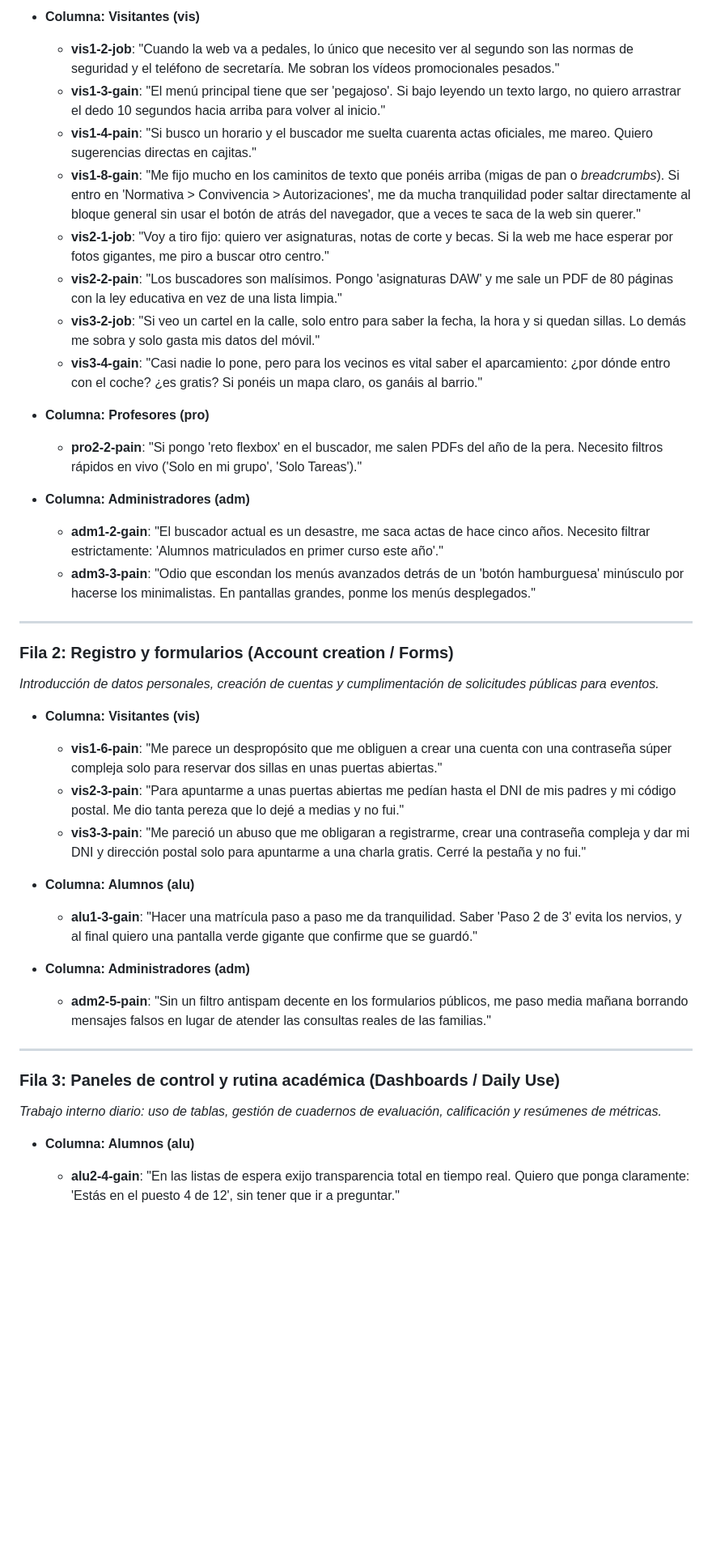
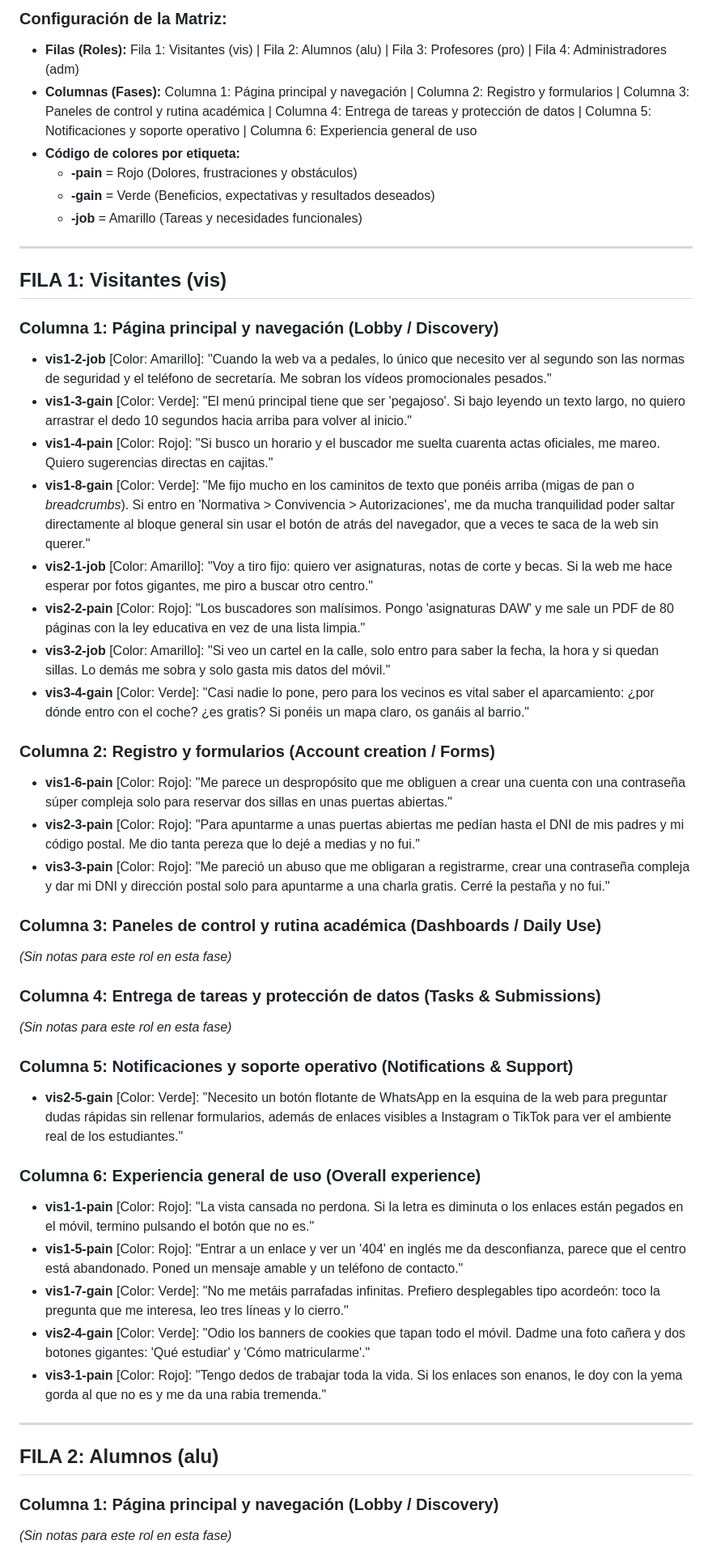
Before and after one commit to Oleg0307/TF-DIW-Campus-LaMar, a Markdown page: docs/06.02. Agrupacion1.md, the part around one of its changes. Shown at 81% size. GitHub-like rendering; blank space fills up the shorter version.

Commit message:
Actualizar la matriz de afinidad para reflejar la iteración cero, mejorando la estructura y claridad de las necesidades de los usuarios en la navegación, registro y experiencia general.

```diff
--- a/docs/06.02. Agrupacion1.md
+++ b/docs/06.02. Agrupacion1.md
@@ -5,42 +4,51 @@
 
-*   **Columna: Visitantes (vis)**
-    *   **vis1-2-job**: "Cuando la web va a pedales, lo único que necesito ver al segundo son las normas de seguridad y el teléfono de secretaría. Me sobran los vídeos promocionales pesados."
-    *   **vis1-3-gain**: "El menú principal tiene que ser 'pegajoso'. Si bajo leyendo un texto largo, no quiero arrastrar el dedo 10 segundos hacia arriba para volver al inicio."
-    *   **vis1-4-pain**: "Si busco un horario y el buscador me suelta cuarenta actas oficiales, me mareo. Quiero sugerencias directas en cajitas."
-    *   **vis1-8-gain**: "Me fijo mucho en los caminitos de texto que ponéis arriba (migas de pan o *breadcrumbs*). Si entro en 'Normativa > Convivencia > Autorizaciones', me da mucha tranquilidad poder saltar directamente al bloque general sin usar el botón de atrás del navegador, que a veces te saca de la web sin querer."
-    *   **vis2-1-job**: "Voy a tiro fijo: quiero ver asignaturas, notas de corte y becas. Si la web me hace esperar por fotos gigantes, me piro a buscar otro centro."
-    *   **vis2-2-pain**: "Los buscadores son malísimos. Pongo 'asignaturas DAW' y me sale un PDF de 80 páginas con la ley educativa en vez de una lista limpia."
-    *   **vis3-2-job**: "Si veo un cartel en la calle, solo entro para saber la fecha, la hora y si quedan sillas. Lo demás me sobra y solo gasta mis datos del móvil."
-    *   **vis3-4-gain**: "Casi nadie lo pone, pero para los vecinos es vital saber el aparcamiento: ¿por dónde entro con el coche? ¿es gratis? Si ponéis un mapa claro, os ganáis al barrio."
-
-*   **Columna: Profesores (pro)**
-    *   **pro2-2-pain**: "Si pongo 'reto flexbox' en el buscador, me salen PDFs del año de la pera. Necesito filtros rápidos en vivo ('Solo en mi grupo', 'Solo Tareas')."
-
-*   **Columna: Administradores (adm)**
-    *   **adm1-2-gain**: "El buscador actual es un desastre, me saca actas de hace cinco años. Necesito filtrar estrictamente: 'Alumnos matriculados en primer curso este año'."
-    *   **adm3-3-pain**: "Odio que escondan los menús avanzados detrás de un 'botón hamburguesa' minúsculo por hacerse los minimalistas. En pantallas grandes, ponme los menús desplegados."
+### Configuración de la Matriz:
+* **Filas (Roles):** Fila 1: Visitantes (vis) | Fila 2: Alumnos (alu) | Fila 3: Profesores (pro) | Fila 4: Administradores (adm)
+* **Columnas (Fases):** Columna 1: Página principal y navegación | Columna 2: Registro y formularios | Columna 3: Paneles de control y rutina académica | Columna 4: Entrega de tareas y protección de datos | Columna 5: Notificaciones y soporte operativo | Columna 6: Experiencia general de uso
+* **Código de colores por etiqueta:**
+  * **-pain** = Rojo (Dolores, frustraciones y obstáculos)
+  * **-gain** = Verde (Beneficios, expectativas y resultados deseados)
+  * **-job** = Amarillo (Tareas y necesidades funcionales)
 
 ---
 
-### Fila 2: Registro y formularios (Account creation / Forms)
-*Introducción de datos personales, creación de cuentas y cumplimentación de solicitudes públicas para eventos.*
+## FILA 1: Visitantes (vis)
 
-*   **Columna: Visitantes (vis)**
-    *   **vis1-6-pain**: "Me parece un despropósito que me obliguen a crear una cuenta con una contraseña súper compleja solo para reservar dos sillas en unas puertas abiertas."
-    *   **vis2-3-pain**: "Para apuntarme a unas puertas abiertas me pedían hasta el DNI de mis padres y mi código postal. Me dio tanta pereza que lo dejé a medias y no fui."
-    *   **vis3-3-pain**: "Me pareció un abuso que me obligaran a registrarme, crear una contraseña compleja y dar mi DNI y dirección postal solo para apuntarme a una charla gratis. Cerré la pestaña y no fui."
+### Columna 1: Página principal y navegación (Lobby / Discovery)
+* **vis1-2-job** [Color: Amarillo]: "Cuando la web va a pedales, lo único que necesito ver al segundo son las normas de seguridad y el teléfono de secretaría. Me sobran los vídeos promocionales pesados."
+* **vis1-3-gain** [Color: Verde]: "El menú principal tiene que ser 'pegajoso'. Si bajo leyendo un texto largo, no quiero arrastrar el dedo 10 segundos hacia arriba para volver al inicio."
+* **vis1-4-pain** [Color: Rojo]: "Si busco un horario y el buscador me suelta cuarenta actas oficiales, me mareo. Quiero sugerencias directas en cajitas."
+* **vis1-8-gain** [Color: Verde]: "Me fijo mucho en los caminitos de texto que ponéis arriba (migas de pan o *breadcrumbs*). Si entro en 'Normativa > Convivencia > Autorizaciones', me da mucha tranquilidad poder saltar directamente al bloque general sin usar el botón de atrás del navegador, que a veces te saca de la web sin querer."
+* **vis2-1-job** [Color: Amarillo]: "Voy a tiro fijo: quiero ver asignaturas, notas de corte y becas. Si la web me hace esperar por fotos gigantes, me piro a buscar otro centro."
+* **vis2-2-pain** [Color: Rojo]: "Los buscadores son malísimos. Pongo 'asignaturas DAW' y me sale un PDF de 80 páginas con la ley educativa en vez de una lista limpia."
+* **vis3-2-job** [Color: Amarillo]: "Si veo un cartel en la calle, solo entro para saber la fecha, la hora y si quedan sillas. Lo demás me sobra y solo gasta mis datos del móvil."
+* **vis3-4-gain** [Color: Verde]: "Casi nadie lo pone, pero para los vecinos es vital saber el aparcamiento: ¿por dónde entro con el coche? ¿es gratis? Si ponéis un mapa claro, os ganáis al barrio."
 
-*   **Columna: Alumnos (alu)**
-    *   **alu1-3-gain**: "Hacer una matrícula paso a paso me da tranquilidad. Saber 'Paso 2 de 3' evita los nervios, y al final quiero una pantalla verde gigante que confirme que se guardó."
+### Columna 2: Registro y formularios (Account creation / Forms)
+* **vis1-6-pain** [Color: Rojo]: "Me parece un despropósito que me obliguen a crear una cuenta con una contraseña súper compleja solo para reservar dos sillas en unas puertas abiertas."
+* **vis2-3-pain** [Color: Rojo]: "Para apuntarme a unas puertas abiertas me pedían hasta el DNI de mis padres y mi código postal. Me dio tanta pereza que lo dejé a medias y no fui."
+* **vis3-3-pain** [Color: Rojo]: "Me pareció un abuso que me obligaran a registrarme, crear una contraseña compleja y dar mi DNI y dirección postal solo para apuntarme a una charla gratis. Cerré la pestaña y no fui."
 
-*   **Columna: Administradores (adm)**
-    *   **adm2-5-pain**: "Sin un filtro antispam decente en los formularios públicos, me paso media mañana borrando mensajes falsos en lugar de atender las consultas reales de las familias."
+### Columna 3: Paneles de control y rutina académica (Dashboards / Daily Use)
+*(Sin notas para este rol en esta fase)*
+
+### Columna 4: Entrega de tareas y protección de datos (Tasks & Submissions)
+*(Sin notas para este rol en esta fase)*
+
+### Columna 5: Notificaciones y soporte operativo (Notifications & Support)
+* **vis2-5-gain** [Color: Verde]: "Necesito un botón flotante de WhatsApp en la esquina de la web para preguntar dudas rápidas sin rellenar formularios, además de enlaces visibles a Instagram o TikTok para ver el ambiente real de los estudiantes."
+
+### Columna 6: Experiencia general de uso (Overall experience)
+* **vis1-1-pain** [Color: Rojo]: "La vista cansada no perdona. Si la letra es diminuta o los enlaces están pegados en el móvil, termino pulsando el botón que no es."
+* **vis1-5-pain** [Color: Rojo]: "Entrar a un enlace y ver un '404' en inglés me da desconfianza, parece que el centro está abandonado. Poned un mensaje amable y un teléfono de contacto."
+* **vis1-7-gain** [Color: Verde]: "No me metáis parrafadas infinitas. Prefiero desplegables tipo acordeón: toco la pregunta que me interesa, leo tres líneas y lo cierro."
+* **vis2-4-gain** [Color: Verde]: "Odio los banners de cookies que tapan todo el móvil. Dadme una foto cañera y dos botones gigantes: 'Qué estudiar' y 'Cómo matricularme'."
+* **vis3-1-pain** [Color: Rojo]: "Tengo dedos de trabajar toda la vida. Si los enlaces son enanos, le doy con la yema gorda al que no es y me da una rabia tremenda."
 
 ---
 
-### Fila 3: Paneles de control y rutina académica (Dashboards / Daily Use)
-*Trabajo interno diario: uso de tablas, gestión de cuadernos de evaluación, calificación y resúmenes de métricas.*
+## FILA 2: Alumnos (alu)
 
-*   **Columna: Alumnos (alu)**
-    *   **alu2-4-gain**: "En las listas de espera exijo transparencia total en tiempo real. Quiero que ponga claramente: 'Estás en el puesto 4 de 12', sin tener que ir a preguntar."
+### Columna 1: Página principal y navegación (Lobby / Discovery)
+*(Sin notas para este rol en esta fase)*
 
```
Also changed, not shown: other parts of docs/06.02. Agrupacion1.md (+78 -77 lines).
